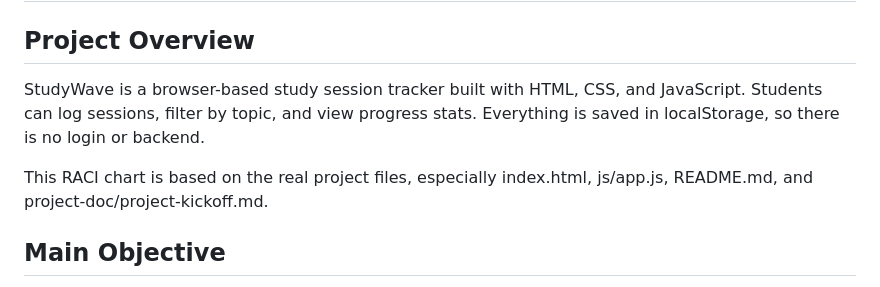
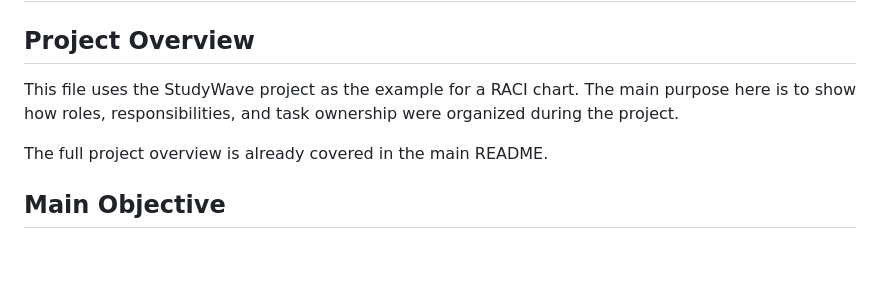
Before and after one commit to koki-star/studywave-app, a Markdown page: project-doc/raci-chart.md, the part around the change. GitHub-like rendering; blank space fills up the shorter version.

Commit message:
Made minor cleanup in raci-chart.md and project-kickoff.md.

```diff
--- a/project-doc/raci-chart.md
+++ b/project-doc/raci-chart.md
@@ -2,9 +2,9 @@
 
 ## Project Overview
 
-StudyWave is a browser-based study session tracker built with HTML, CSS, and JavaScript. Students can log sessions, filter by topic, and view progress stats. Everything is saved in localStorage, so there is no login or backend.
+This file uses the StudyWave project as the example for a RACI chart. The main purpose here is to show how roles, responsibilities, and task ownership were organized during the project.
 
-This RACI chart is based on the real project files, especially index.html, js/app.js, README.md, and project-doc/project-kickoff.md.
+The full project overview is already covered in the main README.
 
 ## Main Objective
 
```
Also changed, not shown: project-doc/project-kickoff.md (+1 -1 lines).
